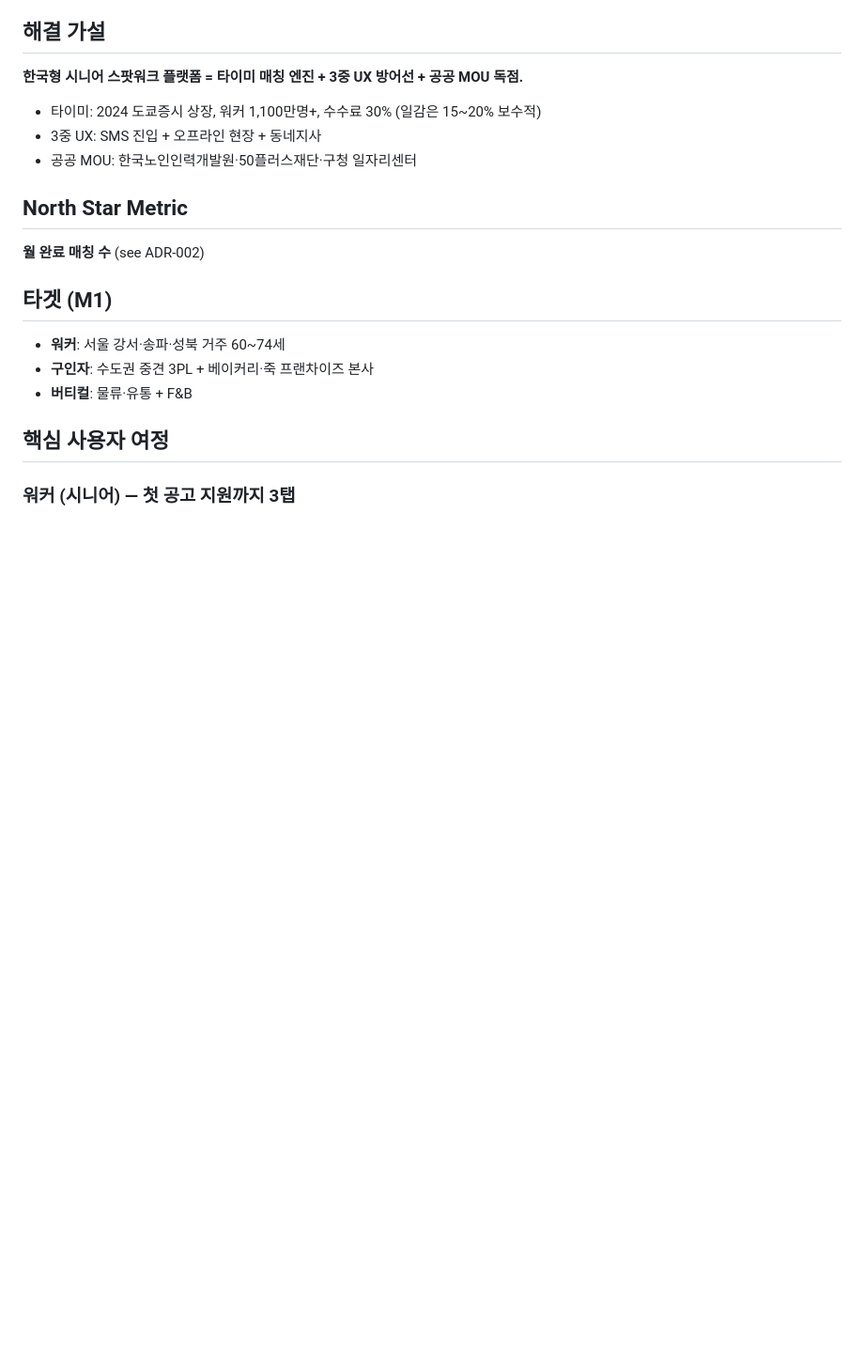
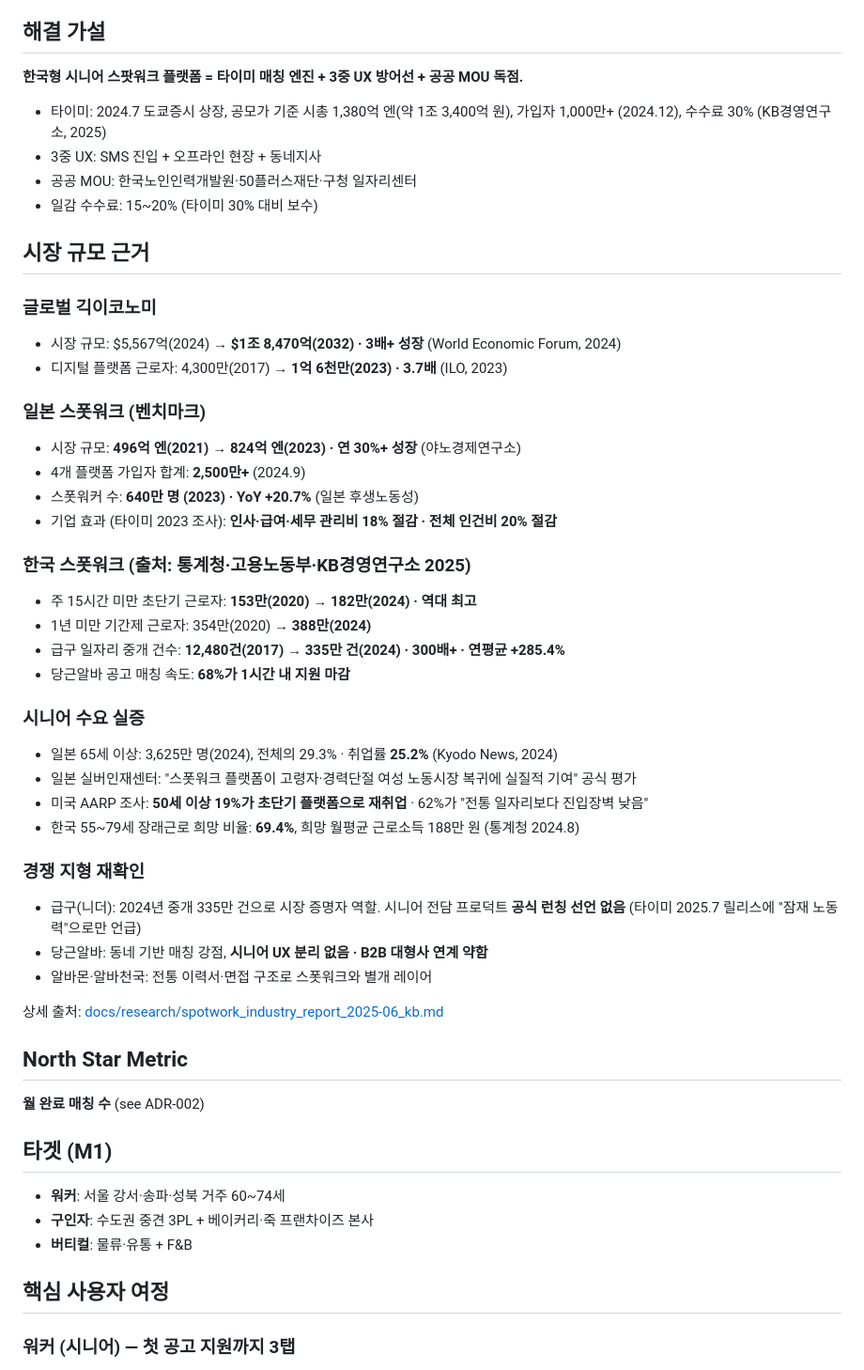
Before and after one commit to ilgam-jtbd/ilgam, a Markdown page: docs/product/PRD.md, the part around the change. Shown at 94% size. GitHub-like rendering; blank space fills up the shorter version.

```diff
--- a/docs/product/PRD.md
+++ b/docs/product/PRD.md
@@ -12,9 +12,41 @@
 
 **한국형 시니어 스팟워크 플랫폼 = 타이미 매칭 엔진 + 3중 UX 방어선 + 공공 MOU 독점.**
 
-- 타이미: 2024 도쿄증시 상장, 워커 1,100만명+, 수수료 30% (일감은 15~20% 보수적)
+- 타이미: 2024.7 도쿄증시 상장, 공모가 기준 시총 1,380억 엔(약 1조 3,400억 원), 가입자 1,000만+ (2024.12), 수수료 30% (KB경영연구소, 2025)
 - 3중 UX: SMS 진입 + 오프라인 현장 + 동네지사
 - 공공 MOU: 한국노인인력개발원·50플러스재단·구청 일자리센터
+- 일감 수수료: 15~20% (타이미 30% 대비 보수)
+
+## 시장 규모 근거
+
+### 글로벌 긱이코노미
+- 시장 규모: $5,567억(2024) → **$1조 8,470억(2032) · 3배+ 성장** (World Economic Forum, 2024)
+- 디지털 플랫폼 근로자: 4,300만(2017) → **1억 6천만(2023) · 3.7배** (ILO, 2023)
+
+### 일본 스폿워크 (벤치마크)
+- 시장 규모: **496억 엔(2021) → 824억 엔(2023) · 연 30%+ 성장** (야노경제연구소)
+- 4개 플랫폼 가입자 합계: **2,500만+** (2024.9)
+- 스폿워커 수: **640만 명 (2023) · YoY +20.7%** (일본 후생노동성)
+- 기업 효과 (타이미 2023 조사): **인사·급여·세무 관리비 18% 절감 · 전체 인건비 20% 절감**
+
+### 한국 스폿워크 (출처: 통계청·고용노동부·KB경영연구소 2025)
+- 주 15시간 미만 초단기 근로자: **153만(2020) → 182만(2024) · 역대 최고**
+- 1년 미만 기간제 근로자: 354만(2020) → **388만(2024)**
+- 급구 일자리 중개 건수: **12,480건(2017) → 335만 건(2024) · 300배+ · 연평균 +285.4%**
+- 당근알바 공고 매칭 속도: **68%가 1시간 내 지원 마감**
+
+### 시니어 수요 실증
+- 일본 65세 이상: 3,625만 명(2024), 전체의 29.3% · 취업률 **25.2%** (Kyodo News, 2024)
+- 일본 실버인재센터: "스폿워크 플랫폼이 고령자·경력단절 여성 노동시장 복귀에 실질적 기여" 공식 평가
+- 미국 AARP 조사: **50세 이상 19%가 초단기 플랫폼으로 재취업** · 62%가 "전통 일자리보다 진입장벽 낮음"
+- 한국 55~79세 장래근로 희망 비율: **69.4%**, 희망 월평균 근로소득 188만 원 (통계청 2024.8)
+
+### 경쟁 지형 재확인
+- 급구(니더): 2024년 중개 335만 건으로 시장 증명자 역할. 시니어 전담 프로덕트 **공식 런칭 선언 없음** (타이미 2025.7 릴리스에 "잠재 노동력"으로만 언급)
+- 당근알바: 동네 기반 매칭 강점, **시니어 UX 분리 없음 · B2B 대형사 연계 약함**
+- 알바몬·알바천국: 전통 이력서·면접 구조로 스폿워크와 별개 레이어
+
+상세 출처: [docs/research/spotwork_industry_report_2025-06_kb.md](../research/spotwork_industry_report_2025-06_kb.md)
 
 ## North Star Metric
 
```
Also changed, not shown: docs/partnership/KORDI_MOU_proposal_v1.md (+6 -3 lines), docs/research/spotwork_industry_report_2025-06_kb.md (added, +128 -0 lines).
